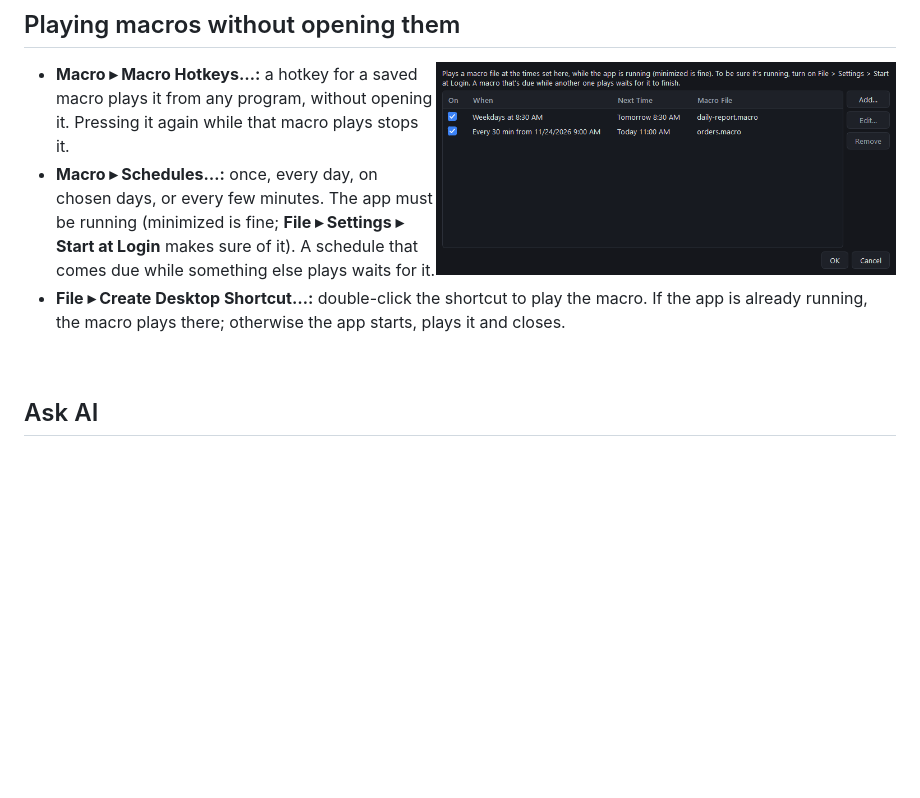
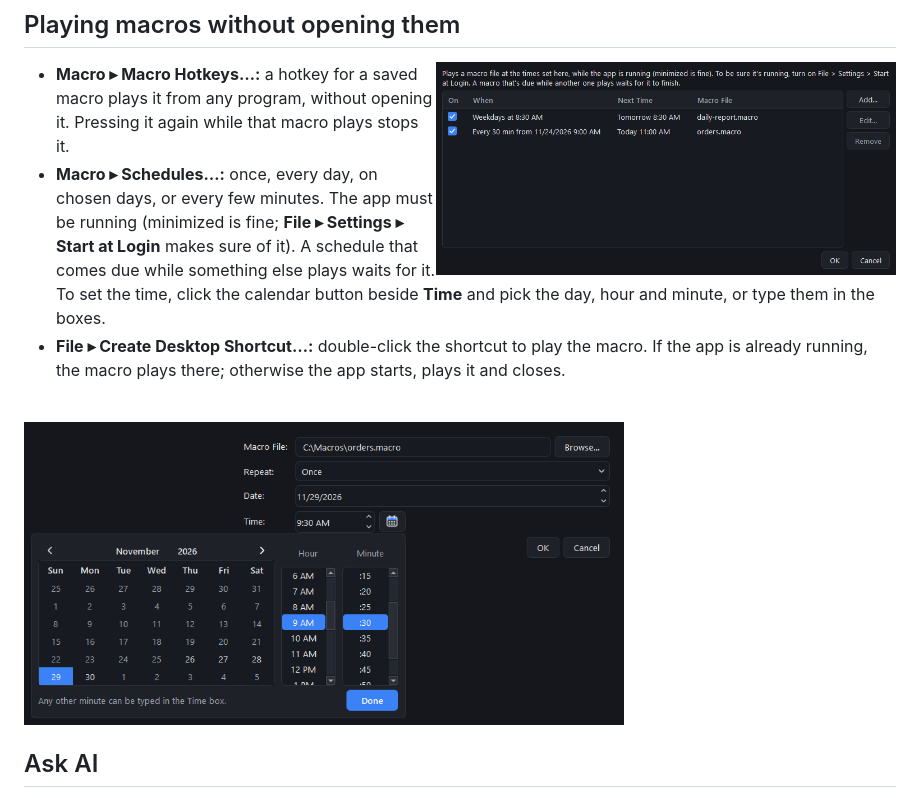
Before and after one commit to cincottash/MacroRecorder, a Markdown page: README.md, the part around the change. GitHub-like rendering; pictures changed too: .github/readme/dialog-schedule-calendar.png (added); blank space fills up the shorter version.

```diff
--- a/README.md
+++ b/README.md
@@ -206,11 +206,14 @@ The **Functions…** button in the editors lists them too.
   Pressing it again while that macro plays stops it.
 - **Macro ▸ Schedules…:** once, every day, on chosen days, or every few minutes. The app must be running
   (minimized is fine; **File ▸ Settings ▸ Start at Login** makes sure of it). A schedule that comes due while
-  something else plays waits for it.
+  something else plays waits for it. To set the time, click the calendar button beside **Time** and pick the
+  day, hour and minute, or type them in the boxes.
 - **File ▸ Create Desktop Shortcut…:** double-click the shortcut to play the macro. If the app is already
   running, the macro plays there; otherwise the app starts, plays it and closes.
 
 <br clear="right">
+
+<img src=".github/readme/dialog-schedule-calendar.png" alt="Add Schedule with the calendar open: a month to click the day in, and columns of hours and minutes" width="600">
 
 ## Ask AI
 
```
Also changed, not shown: 2 other files.
